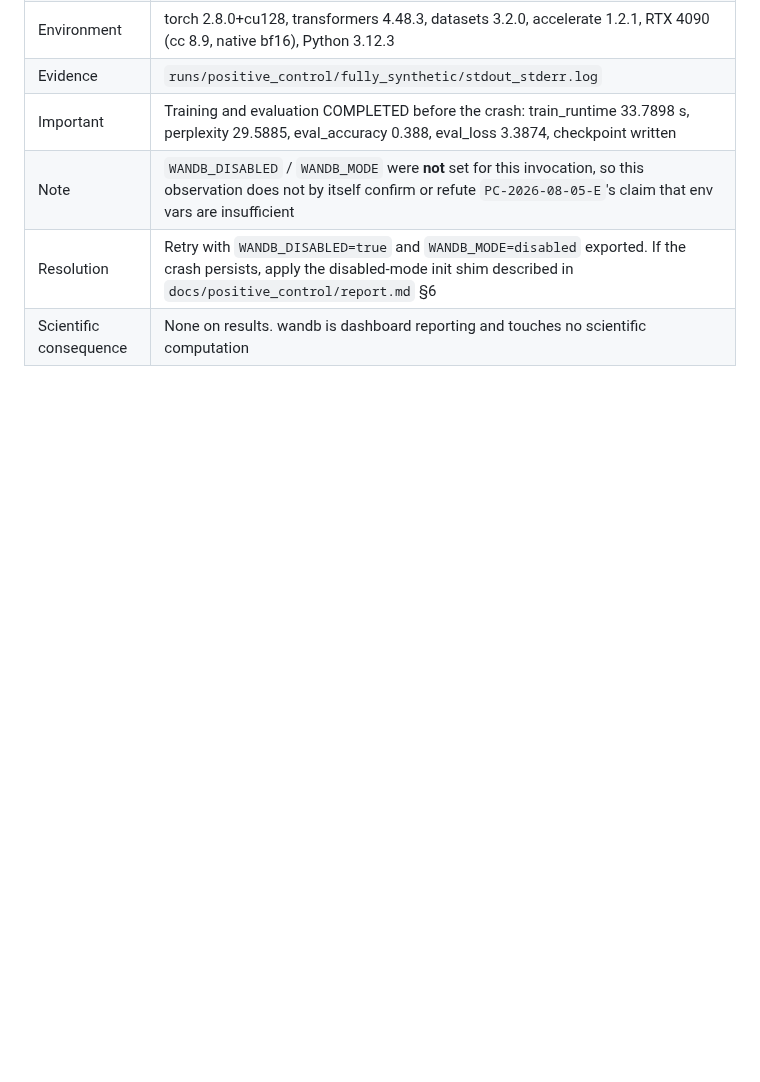
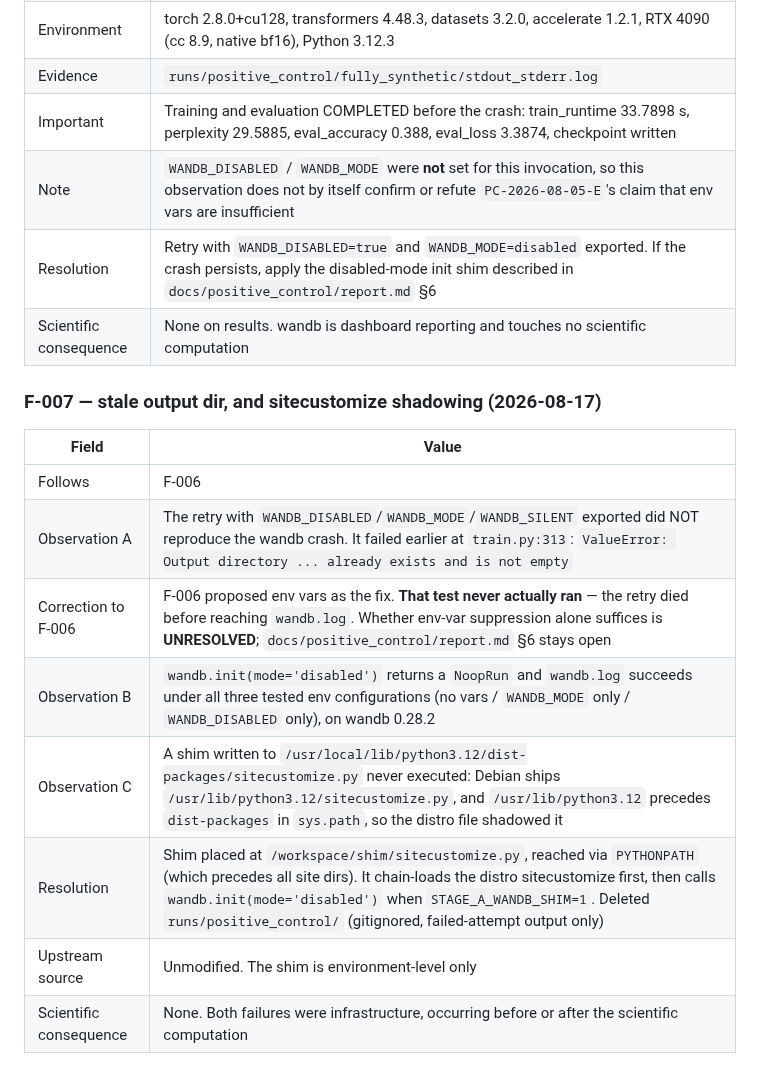
Before and after one commit to guptaneil1/algoverse-summer-26, a Markdown page: FAILURE_LOG.md, the part around the change. Drawn GitHub-style; blank space fills up the shorter version.

Commit message:
Record F-007: stale output dir and sitecustomize shadowing

```diff
--- a/FAILURE_LOG.md
+++ b/FAILURE_LOG.md
@@ -133,3 +133,17 @@ An unfavorable treatment result is not an implementation failure without indepen
 | Note | `WANDB_DISABLED` / `WANDB_MODE` were **not** set for this invocation, so this observation does not by itself confirm or refute `PC-2026-08-05-E`'s claim that env vars are insufficient |
 | Resolution | Retry with `WANDB_DISABLED=true` and `WANDB_MODE=disabled` exported. If the crash persists, apply the disabled-mode init shim described in `docs/positive_control/report.md` §6 |
 | Scientific consequence | None on results. wandb is dashboard reporting and touches no scientific computation |
+
+
+### F-007 — stale output dir, and sitecustomize shadowing (2026-08-17)
+
+| Field | Value |
+|---|---|
+| Follows | F-006 |
+| Observation A | The retry with `WANDB_DISABLED`/`WANDB_MODE`/`WANDB_SILENT` exported did NOT reproduce the wandb crash. It failed earlier at `train.py:313`: `ValueError: Output directory ... already exists and is not empty` |
+| Correction to F-006 | F-006 proposed env vars as the fix. **That test never actually ran** — the retry died before reaching `wandb.log`. Whether env-var suppression alone suffices is **UNRESOLVED**; `docs/positive_control/report.md` §6 stays open |
+| Observation B | `wandb.init(mode='disabled')` returns a `NoopRun` and `wandb.log` succeeds under all three tested env configurations (no vars / `WANDB_MODE` only / `WANDB_DISABLED` only), on wandb 0.28.2 |
+| Observation C | A shim written to `/usr/local/lib/python3.12/dist-packages/sitecustomize.py` never executed: Debian ships `/usr/lib/python3.12/sitecustomize.py`, and `/usr/lib/python3.12` precedes `dist-packages` in `sys.path`, so the distro file shadowed it |
+| Resolution | Shim placed at `/workspace/shim/sitecustomize.py`, reached via `PYTHONPATH` (which precedes all site dirs). It chain-loads the distro sitecustomize first, then calls `wandb.init(mode='disabled')` when `STAGE_A_WANDB_SHIM=1`. Deleted `runs/positive_control/` (gitignored, failed-attempt output only) |
+| Upstream source | Unmodified. The shim is environment-level only |
+| Scientific consequence | None. Both failures were infrastructure, occurring before or after the scientific computation |
```
